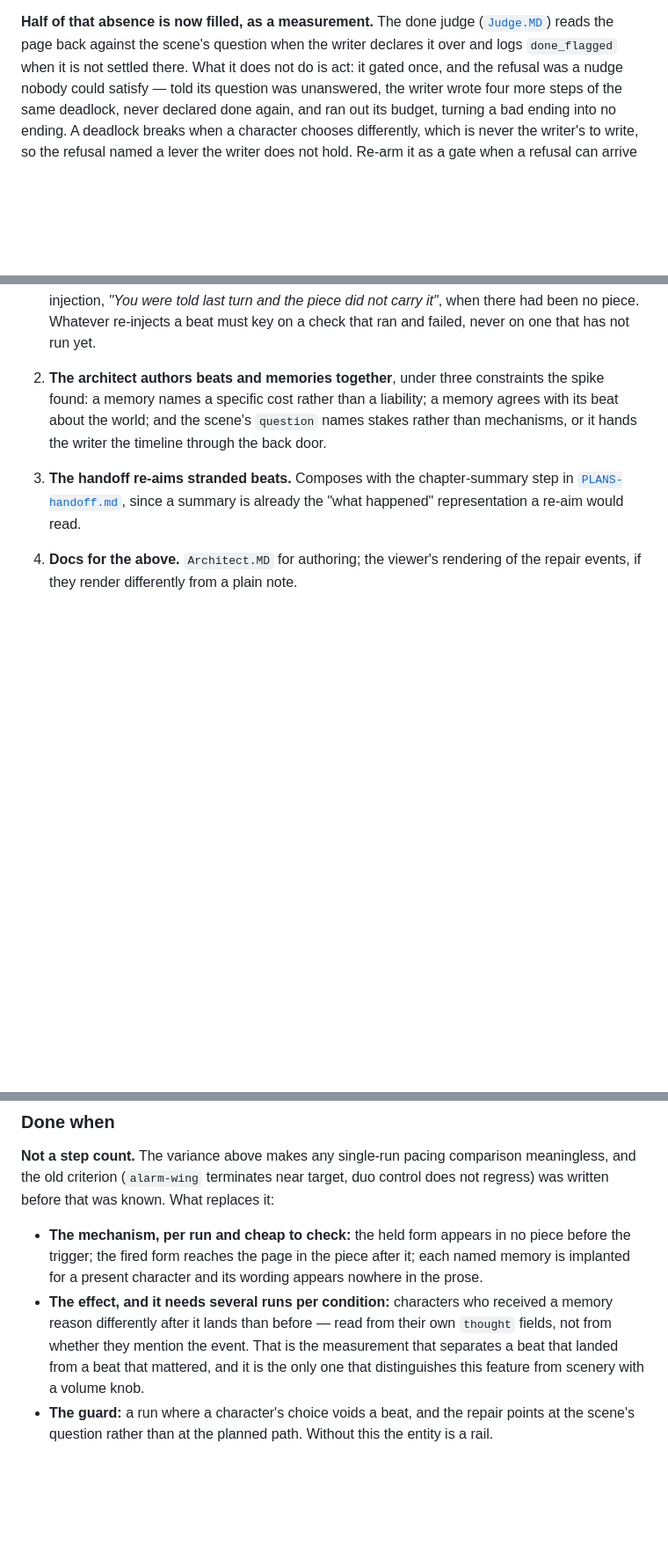
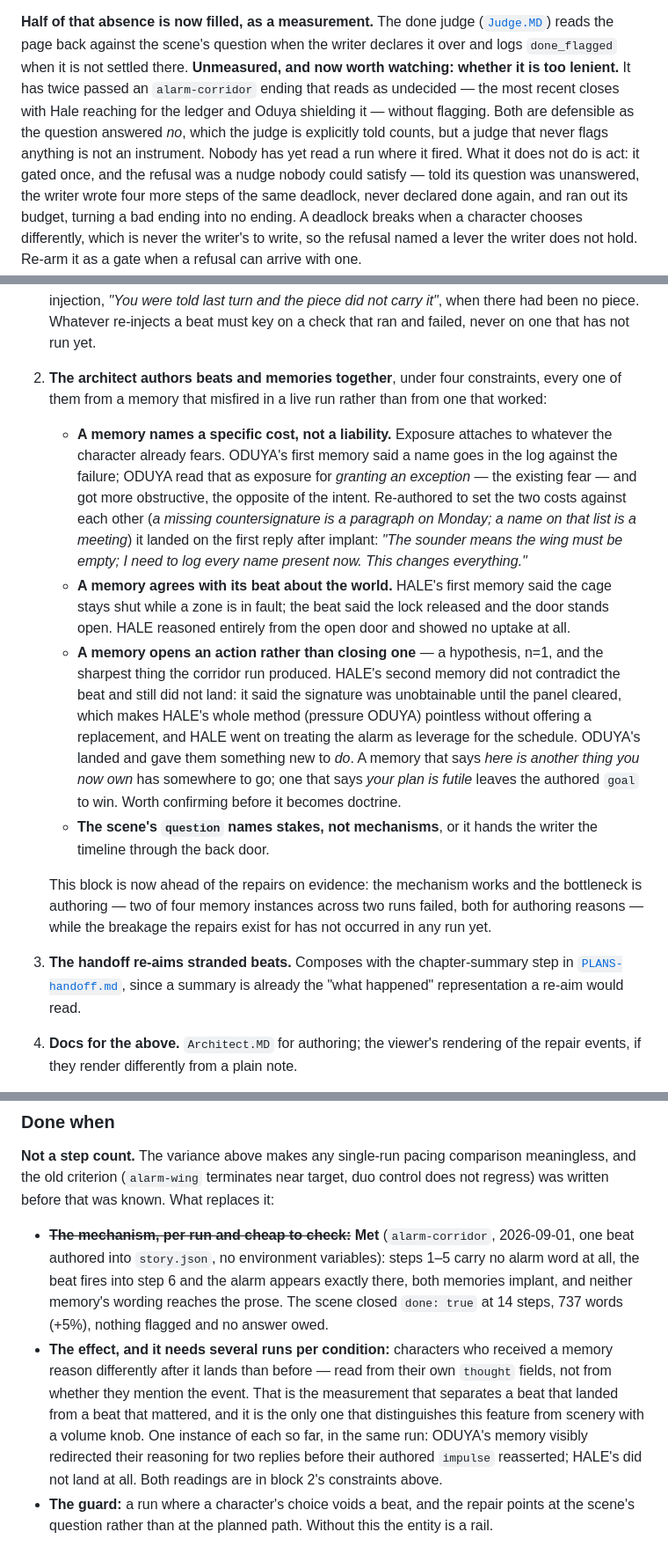
Before and after one commit to pluptak/Story-writer, a Markdown page: PLANS.md, 3 parts joined by grey strips. Shown at 88% size. GitHub-like rendering; blank space fills up the shorter version.

Commit message:
Block 2 is met, and the bottleneck moved to authoring
The corridor ran the whole mechanism off story.json with no environment
variables: steps 1-5 carry no alarm word, the beat fires into step 6 and the
alarm appears exactly there, both memories implant, neither memory's wording
reaches the prose, and the scene closed done:true at 14 steps and +5%. That is
block 2's Done when in full, so it is struck.

What the run also showed is that the remaining difficulty is authoring, not
plumbing. Two of four memory instances across two runs have failed, both for
authoring reasons, while the breakage the repair entity exists for has still not
happened in any run -- so block 4 is now ahead of block 3 on evidence, and says
so.

Its constraints are rewritten around what actually misfired. Exposure attaches
to whatever a character already fears: ODUYA's first memory was read as exposure
for granting an exception and made them more obstructive, and setting the two
costs against each other fixed it -- it landed on the first reply after implant.
A memory must agree with its beat about the world: HALE's first contradicted the
open door and lost. And the new one, recorded as a hypothesis at n=1 because it
is the sharpest thing the run produced: a memory that opens an action lands, one
that closes a character's own method does not. HALE's second memory contradicted
nothing and still failed, and the difference is that it made their plan pointless
without offering a replacement.

Also notes what nobody has measured about the done judge: it has now passed two
endings that read as undecided without flagging. Defensible each time, but a
judge that never fires is not an instrument.

Co-Authored-By: Claude Opus 5 <noreply@anthropic.com>

```diff
--- a/PLANS.md
+++ b/PLANS.md
@@ -134,7 +134,12 @@ for. Whatever the budget policy becomes, that absence is the thing it answers.
 
 **Half of that absence is now filled, as a measurement.** The done judge
 ([`Judge.MD`](Judge.MD)) reads the page back against the scene's question when the writer declares
-it over and logs `done_flagged` when it is not settled there. What it does not do is act: it gated
+it over and logs `done_flagged` when it is not settled there. **Unmeasured, and now worth watching:
+whether it is too lenient.** It has twice passed an `alarm-corridor` ending that reads as undecided
+— the most recent closes with Hale reaching for the ledger and Oduya shielding it — without
+flagging. Both are defensible as the question answered *no*, which the judge is explicitly told
+counts, but a judge that never flags anything is not an instrument. Nobody has yet read a run where
+it fired. What it does not do is act: it gated
 once, and the refusal was a nudge nobody could satisfy — told its question was unanswered, the writer
 wrote four more steps of the same deadlock, never declared done again, and ran out its budget,
 turning a bad ending into no ending. A deadlock breaks when a character chooses differently, which
@@ -738,10 +743,31 @@ injects — hold until the trigger, fire once, implant the entry's memories into
    writer answered with a consult and no prose — legal, and common — drew the escalated injection,
    *"You were told last turn and the piece did not carry it"*, when there had been no piece. Whatever
    re-injects a beat must key on a check that ran and failed, never on one that has not run yet.
-2. **The architect authors beats and memories together**, under three constraints the spike found:
-   a memory names a specific cost rather than a liability; a memory agrees with its beat about the
-   world; and the scene's `question` names stakes rather than mechanisms, or it hands the writer the
-   timeline through the back door.
+2. **The architect authors beats and memories together**, under four constraints, every one of them
+   from a memory that misfired in a live run rather than from one that worked:
+   - **A memory names a specific cost, not a liability.** Exposure attaches to whatever the
+     character already fears. ODUYA's first memory said a name goes in the log against the failure;
+     ODUYA read that as exposure for *granting an exception* — the existing fear — and got more
+     obstructive, the opposite of the intent. Re-authored to set the two costs against each other
+     (*a missing countersignature is a paragraph on Monday; a name on that list is a meeting*) it
+     landed on the first reply after implant: *"The sounder means the wing must be empty; I need to
+     log every name present now. This changes everything."*
+   - **A memory agrees with its beat about the world.** HALE's first memory said the cage stays shut
+     while a zone is in fault; the beat said the lock released and the door stands open. HALE
+     reasoned entirely from the open door and showed no uptake at all.
+   - **A memory opens an action rather than closing one** — a hypothesis, n=1, and the sharpest thing
+     the corridor run produced. HALE's second memory did not contradict the beat and still did not
+     land: it said the signature was unobtainable until the panel cleared, which makes HALE's whole
+     method (pressure ODUYA) pointless without offering a replacement, and HALE went on treating the
+     alarm as leverage for the schedule. ODUYA's landed and gave them something new to *do*. A memory
+     that says *here is another thing you now own* has somewhere to go; one that says *your plan is
+     futile* leaves the authored `goal` to win. Worth confirming before it becomes doctrine.
+   - **The scene's `question` names stakes, not mechanisms**, or it hands the writer the timeline
+     through the back door.
+
+   This block is now ahead of the repairs on evidence: the mechanism works and the bottleneck is
+   authoring — two of four memory instances across two runs failed, both for authoring reasons —
+   while the breakage the repairs exist for has not occurred in any run yet.
 3. **The handoff re-aims stranded beats.** Composes with the chapter-summary step in
    [`PLANS-handoff.md`](PLANS-handoff.md), since a summary is already the "what happened"
    representation a re-aim would read.
@@ -758,13 +784,18 @@ predicted but has not yet happened in any run.
 old criterion (`alarm-wing` terminates near target, duo control does not regress) was written before
 that was known. What replaces it:
 
-- **The mechanism, per run and cheap to check:** the held form appears in no piece before the
-  trigger; the fired form reaches the page in the piece after it; each named memory is implanted for
-  a present character and its wording appears nowhere in the prose.
+- ~~**The mechanism, per run and cheap to check:**~~ **Met** (`alarm-corridor`, 2026-09-01, one beat
+  authored into `story.json`, no environment variables): steps 1–5 carry no alarm word at all, the
+  beat fires into step 6 and the alarm appears exactly there, both memories implant, and neither
+  memory's wording reaches the prose. The scene closed `done: true` at 14 steps, 737 words (+5%),
+  nothing flagged and no answer owed.
 - **The effect, and it needs several runs per condition:** characters who received a memory reason
   differently after it lands than before — read from their own `thought` fields, not from whether
   they mention the event. That is the measurement that separates a beat that landed from a beat that
   mattered, and it is the only one that distinguishes this feature from scenery with a volume knob.
+  One instance of each so far, in the same run: ODUYA's memory visibly redirected their reasoning
+  for two replies before their authored `impulse` reasserted; HALE's did not land at all. Both
+  readings are in block 2's constraints above.
 - **The guard:** a run where a character's choice voids a beat, and the repair points at the scene's
   question rather than at the planned path. Without this the entity is a rail.
 
```
